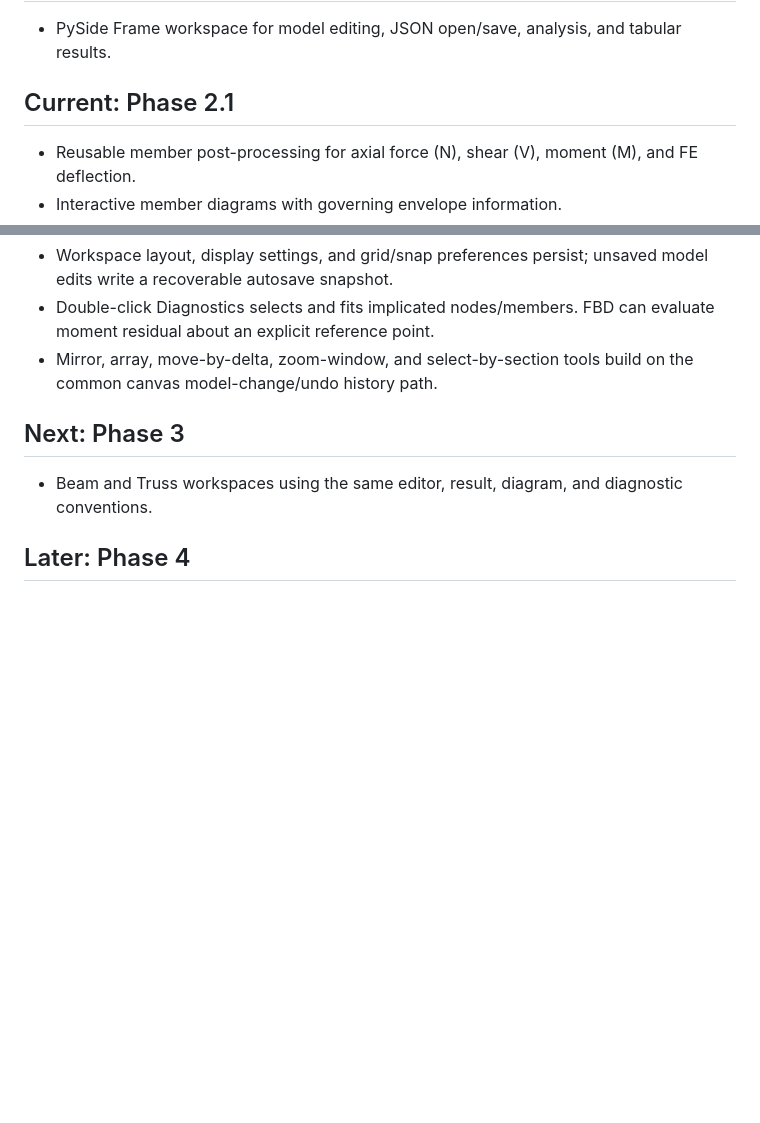
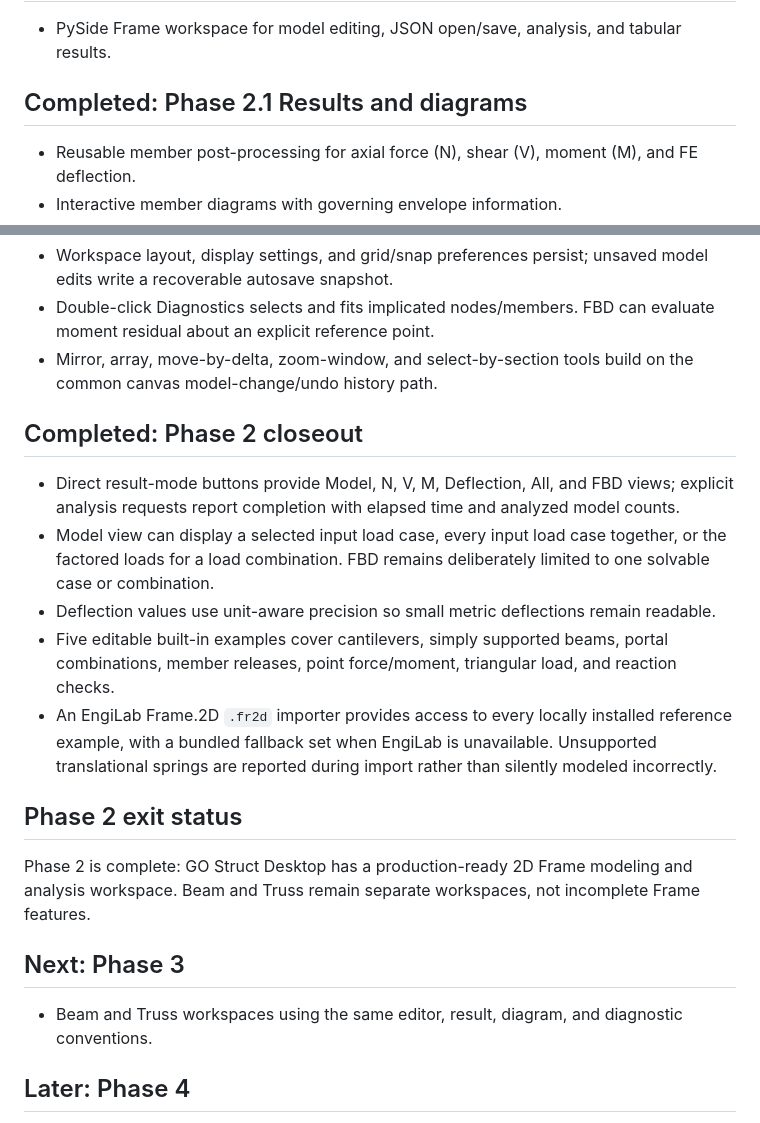
Before and after one commit to buildsmart888/sketchup-go-struct-analysis, a Markdown page: go_struct_desktop/ROADMAP.md, 2 parts joined by grey strips. Drawn GitHub-style; blank space fills up the shorter version.

Commit message:
Document Phase 2 completion

```diff
--- a/go_struct_desktop/ROADMAP.md
+++ b/go_struct_desktop/ROADMAP.md
@@ -9,7 +9,7 @@
 
 - PySide Frame workspace for model editing, JSON open/save, analysis, and tabular results.
 
-## Current: Phase 2.1
+## Completed: Phase 2.1 Results and diagrams
 
 - Reusable member post-processing for axial force (N), shear (V), moment (M), and FE deflection.
 - Interactive member diagrams with governing envelope information.
@@ -67,6 +67,24 @@ six nodal degrees of freedom and torsional member stiffness.
 - Mirror, array, move-by-delta, zoom-window, and select-by-section tools build on the common canvas
   model-change/undo history path.
 
+## Completed: Phase 2 closeout
+
+- Direct result-mode buttons provide Model, N, V, M, Deflection, All, and FBD views; explicit
+  analysis requests report completion with elapsed time and analyzed model counts.
+- Model view can display a selected input load case, every input load case together, or the factored
+  loads for a load combination. FBD remains deliberately limited to one solvable case or combination.
+- Deflection values use unit-aware precision so small metric deflections remain readable.
+- Five editable built-in examples cover cantilevers, simply supported beams, portal combinations,
+  member releases, point force/moment, triangular load, and reaction checks.
+- An EngiLab Frame.2D `.fr2d` importer provides access to every locally installed reference example,
+  with a bundled fallback set when EngiLab is unavailable. Unsupported translational springs are
+  reported during import rather than silently modeled incorrectly.
+
+## Phase 2 exit status
+
+Phase 2 is complete: GO Struct Desktop has a production-ready 2D Frame modeling and analysis
+workspace. Beam and Truss remain separate workspaces, not incomplete Frame features.
+
 ## Next: Phase 3
 
 - Beam and Truss workspaces using the same editor, result, diagram, and diagnostic conventions.
```
